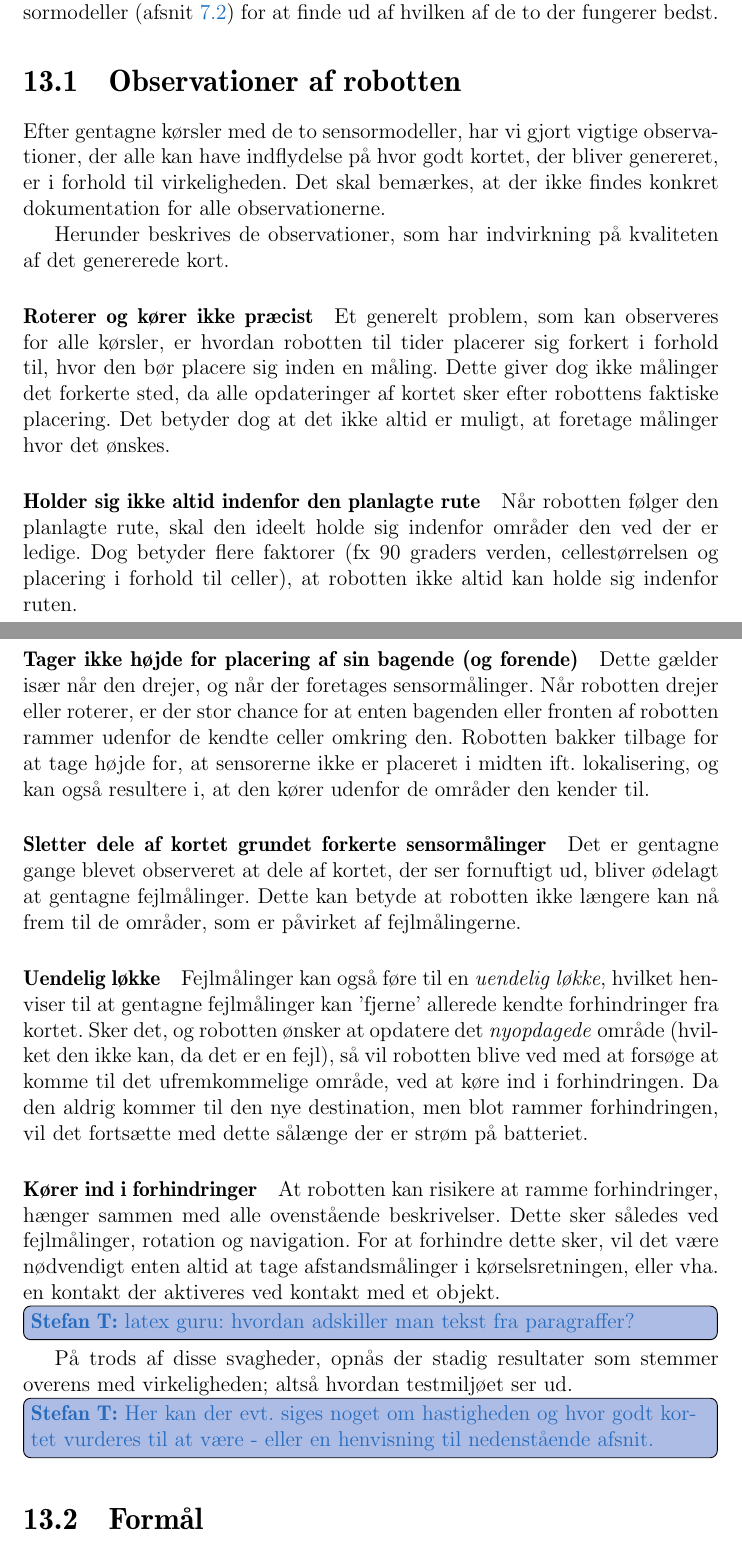
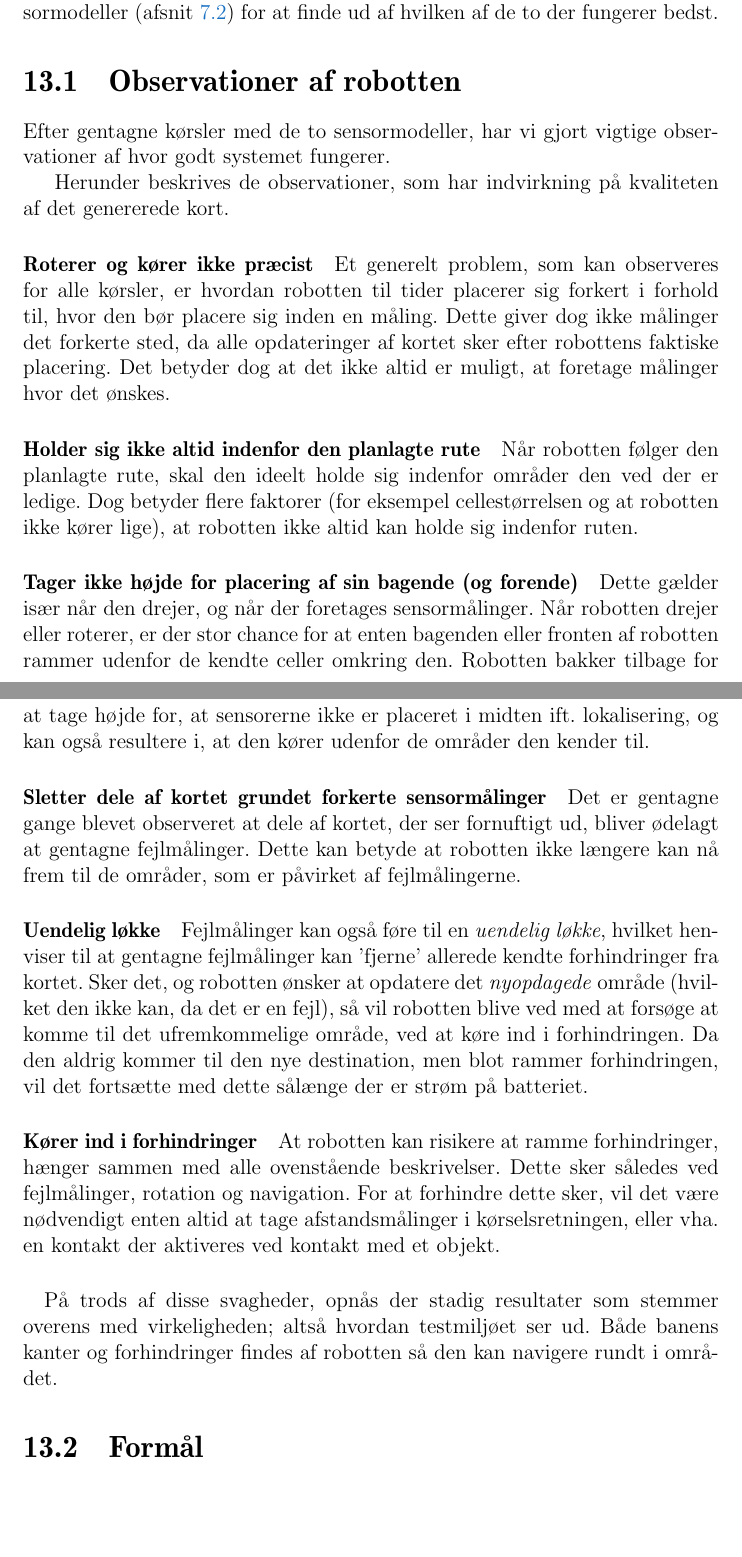
Before and after one commit to Thalmann/sw505-rapport, a LaTeX thesis (main.tex, which reads indhold/evaluering.tex): two parts of pages 94 and 95 of 114, joined at a grey line, cut so that both start at the same text, the shorter picture padded with empty space. Compiled offline with pdfLaTeX.

Commit message:
evaluering

```diff
--- a/indhold/evaluering.tex
+++ b/indhold/evaluering.tex
@@ -3,8 +3,7 @@ Dette kapitel præsenterer en evaluering af projektets endelige løsning.
 Først evalueres der på hvad robotten rent faktisk gør, hvorefter de to valgte sensormodeller (\cref{mapping:sensormodel}) for at finde ud af hvilken af de to der fungerer bedst.
 
 \section{Observationer af robotten}
-Efter gentagne kørsler med de to sensormodeller, har vi gjort vigtige observationer, der alle kan have indflydelse på hvor godt kortet, der bliver genereret, er i forhold til virkeligheden.
-Det skal bemærkes, at der ikke findes konkret dokumentation for alle observationerne.
+Efter gentagne kørsler med de to sensormodeller, har vi gjort vigtige observationer af hvor godt systemet fungerer.
 
 Herunder beskrives de observationer, som har indvirkning på kvaliteten af det genererede kort.
 
@@ -15,7 +14,7 @@ Det betyder dog at det ikke altid er muligt, at foretage målinger hvor det øns
 
 \paragraph{Holder sig ikke altid indenfor den planlagte rute}
 Når robotten følger den planlagte rute, skal den ideelt holde sig indenfor områder den ved der er ledige.
-Dog betyder flere faktorer (fx 90 graders verden, cellestørrelsen og placering i forhold til celler), at robotten ikke altid kan holde sig indenfor ruten.
+Dog betyder flere faktorer (for eksempel cellestørrelsen og at robotten ikke kører lige), at robotten ikke altid kan holde sig indenfor ruten.
 
 \paragraph{Tager ikke højde for placering af sin bagende (og forende)}
 Dette gælder især når den drejer, og når der foretages sensormålinger.
@@ -36,10 +35,10 @@ At robotten kan risikere at ramme forhindringer, hænger sammen med alle ovenst
 Dette sker således ved fejlmålinger, rotation og navigation.
 For at forhindre dette sker, vil det være nødvendigt enten altid at tage afstandsmålinger i kørselsretningen, eller vha. en kontakt der aktiveres ved kontakt med et objekt.
 
-\thilemann{latex guru: hvordan adskiller man tekst fra paragraffer?}
+\paragraph{}
 
 På trods af disse svagheder, opnås der stadig resultater som stemmer overens med virkeligheden; altså hvordan testmiljøet ser ud.
-\thilemann{Her kan der evt. siges noget om hastigheden og hvor godt kortet vurderes til at være - eller en henvisning til nedenstående afsnit.}
+Både banens kanter og forhindringer findes af robotten så den kan navigere rundt i området.
 
 \section{Formål}
 Formålet med denne test er at se hvilken sensormodel, der kommer frem til det mest præcise kort.
```
